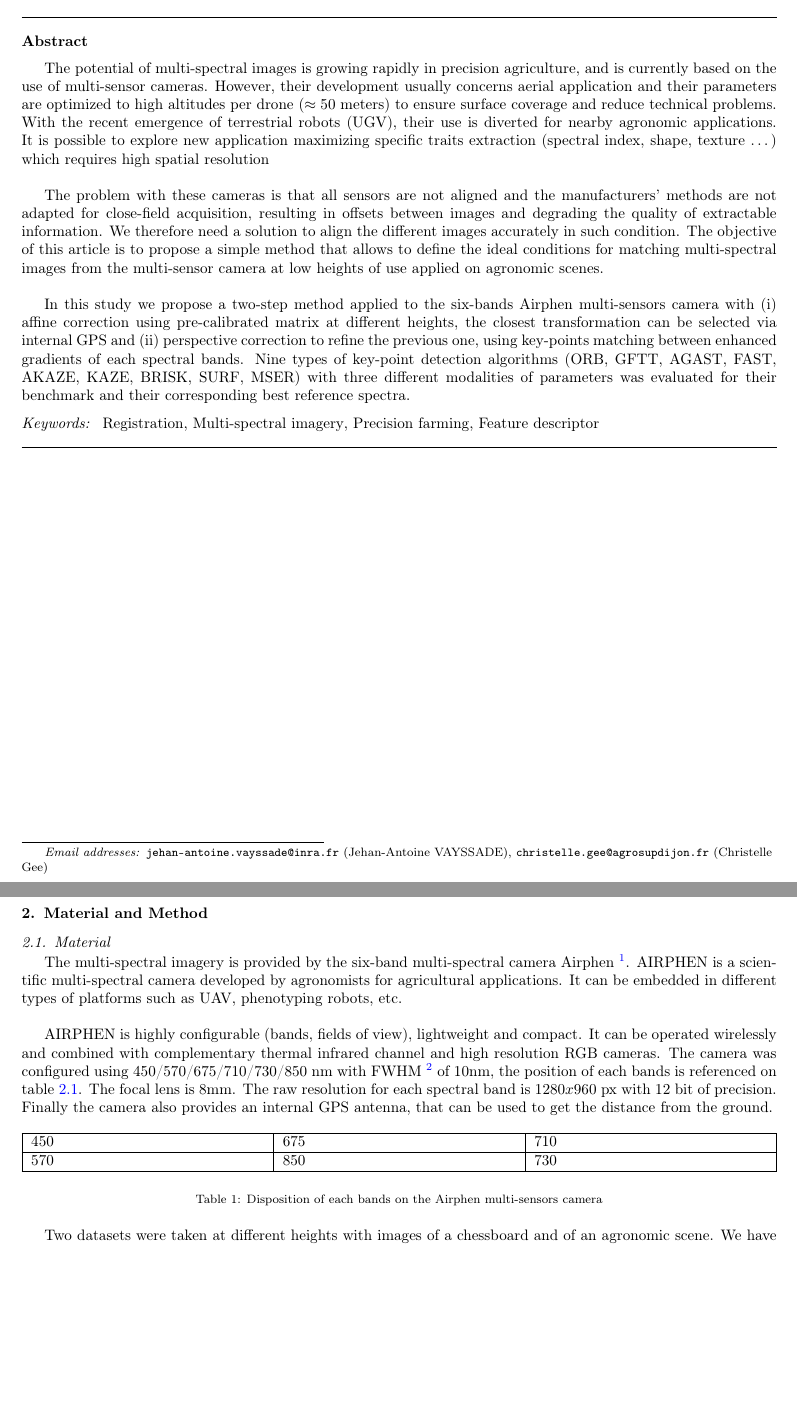
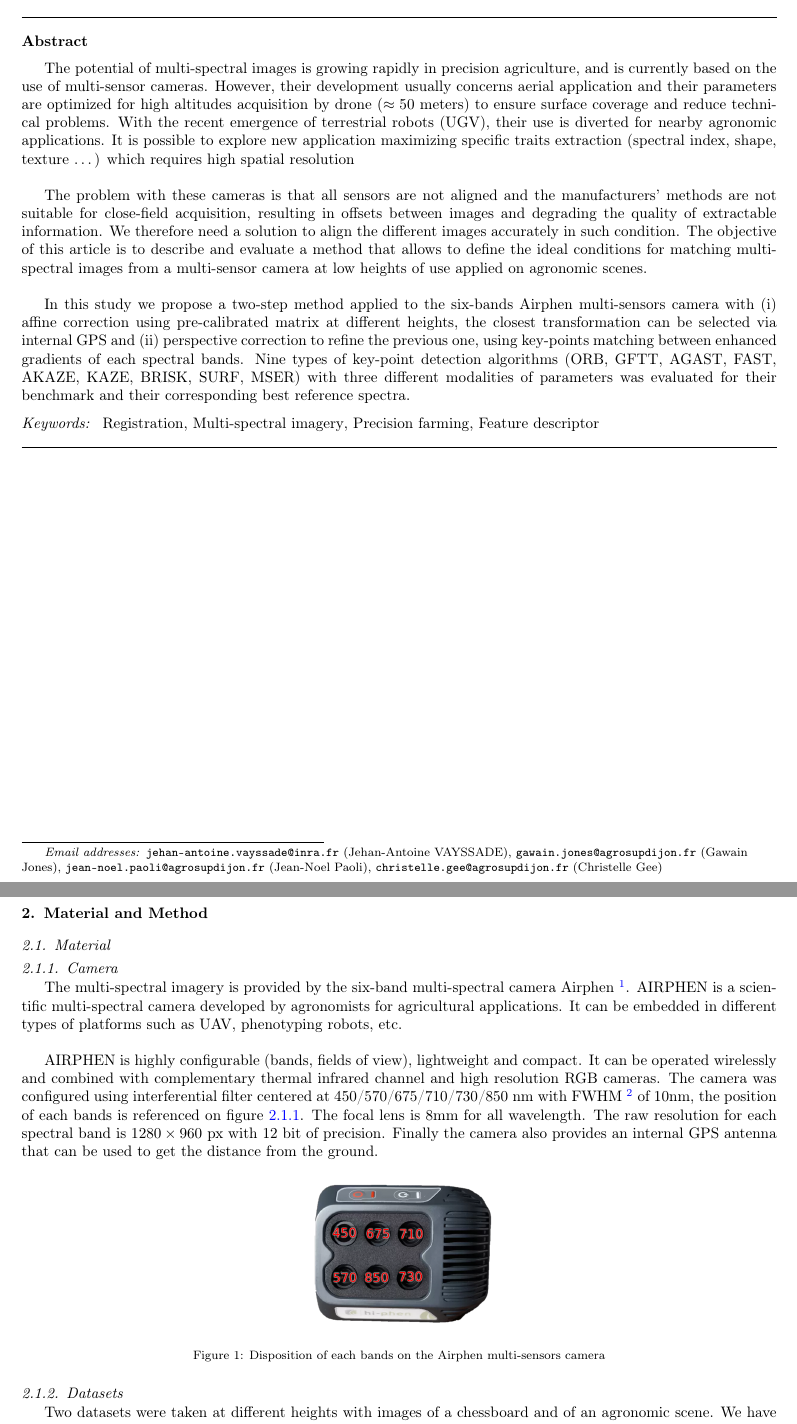
Before and after one commit to Phirxian/phd-airphen-alignment, a LaTeX paper (resume/resume.tex): two parts of pages 1 and 3 of 12, joined at a grey line, cut so that both start at the same text, the shorter picture padded with empty space. Compiled offline with pdfLaTeX.

Commit message:
minor fix

```diff
--- a/resume/resume.tex
+++ b/resume/resume.tex
@@ -38,7 +38,7 @@
 
 	\begin{abstract}
 		\par The potential of multi-spectral images is growing rapidly in precision agriculture,
-		and is currently based on the use of multi-sensor cameras. However, their development usually concerns aerial application and their parameters are optimized to high altitudes per drone ($\approx 50$ meters)
+		and is currently based on the use of multi-sensor cameras. However, their development usually concerns aerial application and their parameters are optimized for high altitudes acquisition by drone ($\approx 50$ meters)
 		to ensure surface coverage and reduce technical problems.
 		%As part of the efforts towards of phytosanitary use reduction,
 		%this type of device becomes necessary in order to discriminate crops from weeds in close detection ($< 10$ meters).
@@ -46,11 +46,11 @@
 		With the recent emergence of terrestrial robots (UGV), their use is diverted for nearby agronomic applications.
 		It is possible to explore new application maximizing specific traits extraction (spectral index, shape, texture \dots) which requires high spatial resolution
 		\\
-		\par The problem with these cameras is that all sensors are not aligned and the manufacturers' methods are not adapted for close-field acquisition,
+		\par The problem with these cameras is that all sensors are not aligned and the manufacturers' methods are not suitable for close-field acquisition,
 		resulting in offsets between images and degrading the quality of extractable information.
 		We therefore need a solution to align the different images accurately in such condition.
-		The objective of this article is to propose a simple method that allows to define the ideal conditions
-		for matching multi-spectral images from the multi-sensor camera at low heights of use applied on agronomic scenes.
+		The objective of this article is to describe and evaluate a method that allows to define the ideal conditions
+		for matching multi-spectral images from a multi-sensor camera at low heights of use applied on agronomic scenes.
 		\\
 		\par In this study we propose a two-step method applied to the six-bands Airphen multi-sensors camera with
 		(i) affine correction using pre-calibrated matrix at different heights, the closest transformation can be selected via internal GPS
@@ -69,6 +69,8 @@
 	\begin{frontmatter}
 		\title{Two-step multi-spectral registration \\ via key-point detector and gradient similarity}
 		\author[unilu]{Jehan-Antoine VAYSSADE} \ead{jehan-antoine.vayssade@inra.fr}
+		\author[unilu]{Gawain Jones} \ead{gawain.jones@agrosupdijon.fr}
+		\author[unilu]{Jean-Noel Paoli} \ead{jean-noel.paoli@agrosupdijon.fr}
 		\author[unilu]{Christelle Gee} \ead{christelle.gee@agrosupdijon.fr}
 		\address[myuni]{Agroécologie, AgroSup Dijon, INRA, Univ. Bourgogne, Univ. Bourgogne Franche-Comté, F-21000 Dijon, France}
 		\date{Received: date / Accepted: date}
@@ -133,6 +135,7 @@
 	\section{Material and Method}
 
 	\subsection{Material}
+	\subsubsection{Camera}
 
 	The multi-spectral imagery is provided by the six-band multi-spectral camera Airphen \footnote{\url{https://www.hiphen-plant.com/our-solutions/airphen/}}.
 	AIRPHEN is a scientific multi-spectral camera developed by agronomists for agricultural applications.
@@ -140,22 +143,18 @@
 	\\
 	\par AIRPHEN is highly configurable (bands, fields of view), lightweight and compact.
 	It can be operated wirelessly and combined with complementary thermal infrared channel and high resolution RGB cameras.
-	The camera was configured using 450/570/675/710/730/850 nm with FWHM \footnote{Full Width at Half Maximum} of 10nm, the position of each bands is referenced on table \ref{tab:bands-disposition}.
-	The focal lens is 8mm. The raw resolution for each spectral band is $1280x960$ px with 12 bit of precision.
-	Finally the camera also provides an internal GPS antenna, that can be used to get the distance from the ground.
+	The camera was configured using interferential filter centered at 450/570/675/710/730/850 nm with FWHM \footnote{Full Width at Half Maximum} of 10nm, the position of each bands is referenced on figure \ref{fig:bands-disposition}.
+	The focal lens is 8mm for all wavelength. The raw resolution for each spectral band is $1280 \times 960$ px with 12 bit of precision.
+	Finally the camera also provides an internal GPS antenna that can be used to get the distance from the ground.
 
-	\begin{table}[H]
-		\begin{tabularx}{\linewidth}{|X|X|X|}
-			\hline
-			450 & 675 & 710 \\
-			\hline
-			570 & 850 & 730 \\
-			\hline
-		\end{tabularx}
-		\label{tab:bands-disposition}
+	\begin{figure}[H]
+		\centering
+		\includegraphics[width=0.33\linewidth]{../figures/airphen-detail4}
+		\label{fig:bands-disposition}
 		\caption{Disposition of each bands on the Airphen multi-sensors camera}
-	\end{table}
+	\end{figure}
 
+	\subsubsection{Datasets}
 	\par Two datasets were taken at different heights with images of a chessboard and of an agronomic scene.
 	We have used a metallic gantry for positioning the camera at different heights.
 	The size of the gantry is $3m * 5m * 4m$.
```
Also changed, not shown: figures/affine-allignement-rmse.jpg, figures/affine-error.txt (line endings or trailing spaces), figures/affine-rotation-height.png, figures/affine-translation-height.png, figures/airphen-detail4.png (added), figures/prespective-allignement-rmse.jpg, resume/resume.pdf, resume/resume.tex (9 more changed lines), 4 other files.
